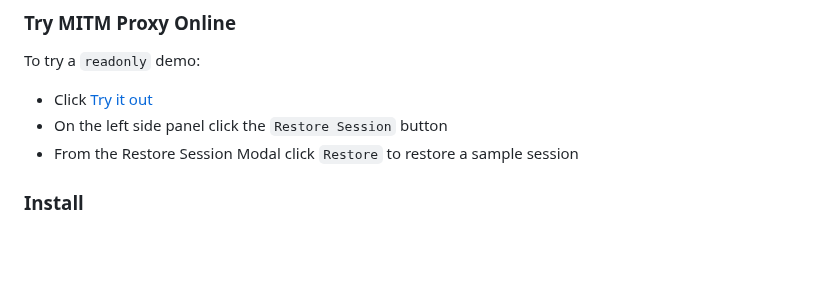
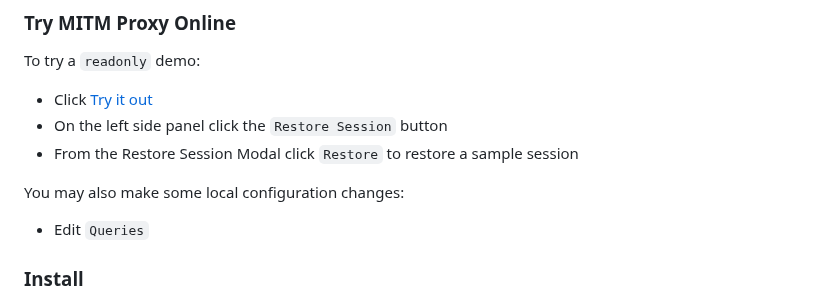
Before and after one commit to allproxy/mitmproxy-ui, a Markdown page: README.md, the part around the change. GitHub-like rendering; blank space fills up the shorter version.

```diff
--- a/README.md
+++ b/README.md
@@ -14,6 +14,9 @@ To try a `readonly` demo:
 * Click [Try it out](https://allproxy.ddns.net/mitmproxy)
 * On the left side panel click the `Restore Session` button
 * From the Restore Session Modal click `Restore` to restore a sample session
+
+You may also make some local configuration changes:
+* Edit `Queries`
 
 ### Install
 
```
